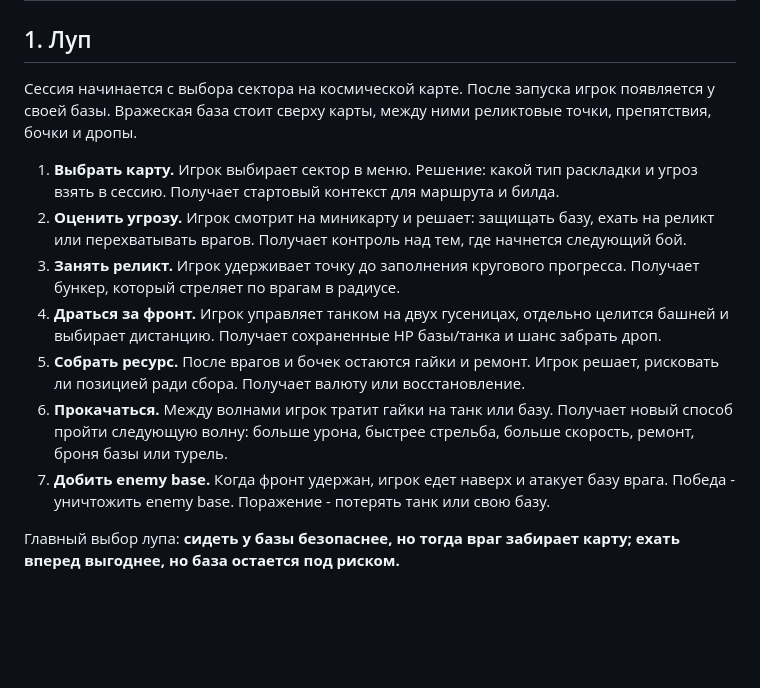
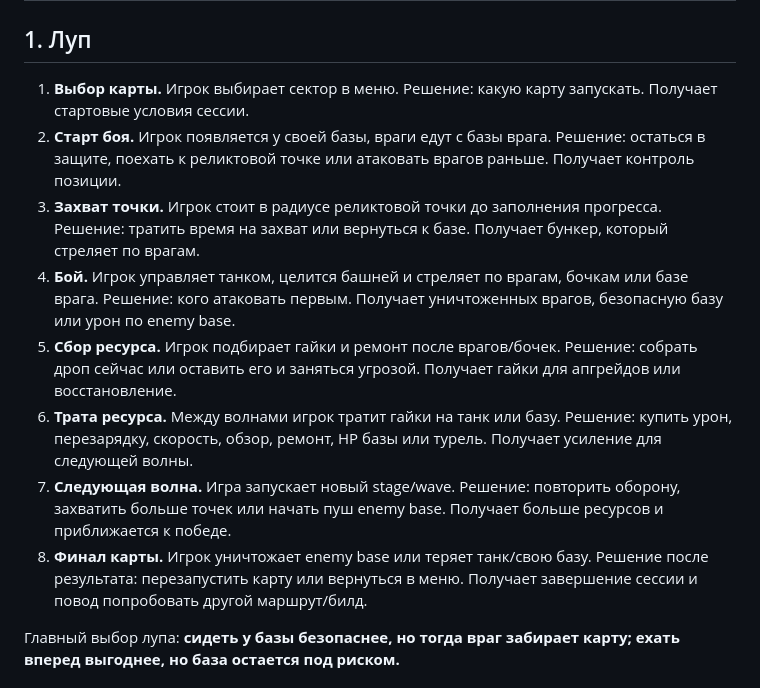
Before and after one commit to fightme-qq/Iron-Hold, a Markdown page: docs/iron-hold-loop-one-page.md, the part around the change. GitHub-like rendering; blank space fills up the shorter version.

Commit message:
Clarify Iron Hold loop steps

```diff
--- a/docs/iron-hold-loop-one-page.md
+++ b/docs/iron-hold-loop-one-page.md
@@ -2,15 +2,14 @@
 
 ## 1. Луп
 
-Сессия начинается с выбора сектора на космической карте. После запуска игрок появляется у своей базы. Вражеская база стоит сверху карты, между ними реликтовые точки, препятствия, бочки и дропы.
-
-1. **Выбрать карту.** Игрок выбирает сектор в меню. Решение: какой тип раскладки и угроз взять в сессию. Получает стартовый контекст для маршрута и билда.
-2. **Оценить угрозу.** Игрок смотрит на миникарту и решает: защищать базу, ехать на реликт или перехватывать врагов. Получает контроль над тем, где начнется следующий бой.
-3. **Занять реликт.** Игрок удерживает точку до заполнения кругового прогресса. Получает бункер, который стреляет по врагам в радиусе.
-4. **Драться за фронт.** Игрок управляет танком на двух гусеницах, отдельно целится башней и выбирает дистанцию. Получает сохраненные HP базы/танка и шанс забрать дроп.
-5. **Собрать ресурс.** После врагов и бочек остаются гайки и ремонт. Игрок решает, рисковать ли позицией ради сбора. Получает валюту или восстановление.
-6. **Прокачаться.** Между волнами игрок тратит гайки на танк или базу. Получает новый способ пройти следующую волну: больше урона, быстрее стрельба, больше скорость, ремонт, броня базы или турель.
-7. **Добить enemy base.** Когда фронт удержан, игрок едет наверх и атакует базу врага. Победа - уничтожить enemy base. Поражение - потерять танк или свою базу.
+1. **Выбор карты.** Игрок выбирает сектор в меню. Решение: какую карту запускать. Получает стартовые условия сессии.
+2. **Старт боя.** Игрок появляется у своей базы, враги едут с базы врага. Решение: остаться в защите, поехать к реликтовой точке или атаковать врагов раньше. Получает контроль позиции.
+3. **Захват точки.** Игрок стоит в радиусе реликтовой точки до заполнения прогресса. Решение: тратить время на захват или вернуться к базе. Получает бункер, который стреляет по врагам.
+4. **Бой.** Игрок управляет танком, целится башней и стреляет по врагам, бочкам или базе врага. Решение: кого атаковать первым. Получает уничтоженных врагов, безопасную базу или урон по enemy base.
+5. **Сбор ресурса.** Игрок подбирает гайки и ремонт после врагов/бочек. Решение: собрать дроп сейчас или оставить его и заняться угрозой. Получает гайки для апгрейдов или восстановление.
+6. **Трата ресурса.** Между волнами игрок тратит гайки на танк или базу. Решение: купить урон, перезарядку, скорость, обзор, ремонт, HP базы или турель. Получает усиление для следующей волны.
+7. **Следующая волна.** Игра запускает новый stage/wave. Решение: повторить оборону, захватить больше точек или начать пуш enemy base. Получает больше ресурсов и приближается к победе.
+8. **Финал карты.** Игрок уничтожает enemy base или теряет танк/свою базу. Решение после результата: перезапустить карту или вернуться в меню. Получает завершение сессии и повод попробовать другой маршрут/билд.
 
 Главный выбор лупа: **сидеть у базы безопаснее, но тогда враг забирает карту; ехать вперед выгоднее, но база остается под риском.**
 
```
